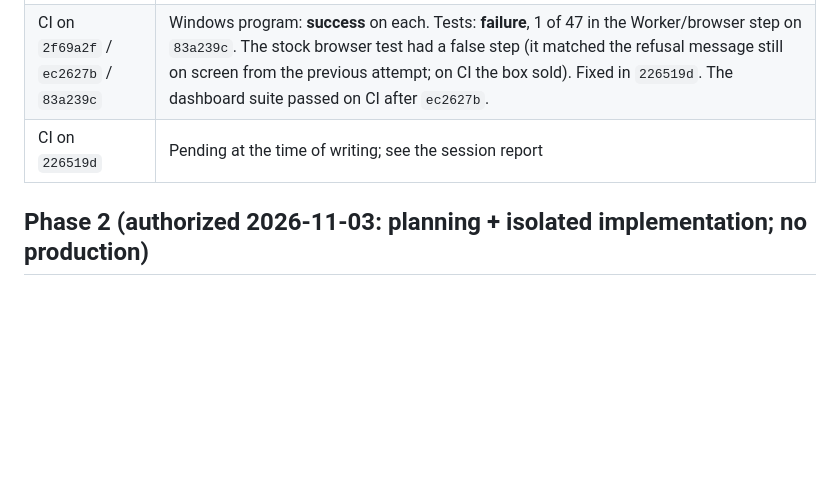
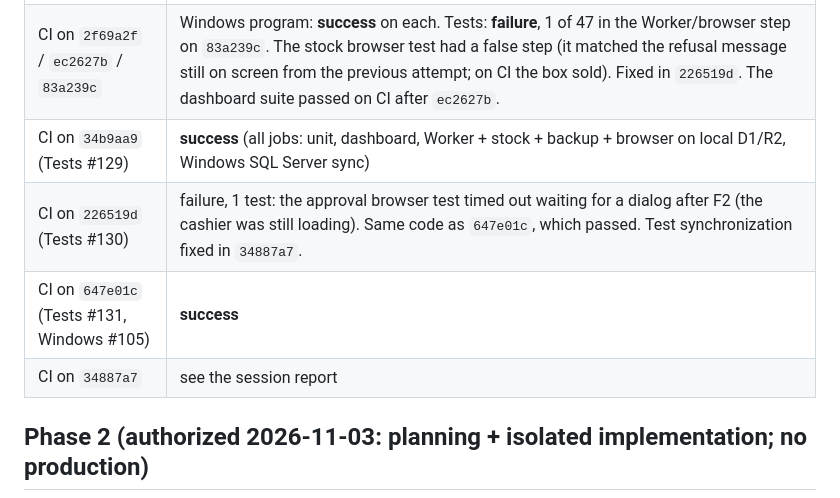
Before and after one commit to bodamansour/saydaliti, a Markdown page: docs/audit/MASTER_PROGRESS.md, the part around the change. Drawn GitHub-style; blank space fills up the shorter version.

Commit message:
Progress tracker: CI results #129-#131

```diff
--- a/docs/audit/MASTER_PROGRESS.md
+++ b/docs/audit/MASTER_PROGRESS.md
@@ -44,7 +44,10 @@
 | Note | **Merging** would run `desktop.yml` on `main` and publish a new Windows installer to the public `desktop-latest` release. That isn't a server deploy, but it is a public release. |
 | CI on `8b70d70` | **Windows program: success** (installer build + smoke on Windows). **Tests: failure.** The `test` job failed (the stub test for no-receipt returns clicked return mode before the reload finished, and 11 tests cascaded from it). The Windows United/SQL Server job passed. Fixed in `ec2627b`; local 3/3. |
 | CI on `2f69a2f` / `ec2627b` / `83a239c` | Windows program: **success** on each. Tests: **failure**, 1 of 47 in the Worker/browser step on `83a239c`. The stock browser test had a false step (it matched the refusal message still on screen from the previous attempt; on CI the box sold). Fixed in `226519d`. The dashboard suite passed on CI after `ec2627b`. |
-| CI on `226519d` | Pending at the time of writing; see the session report |
+| CI on `34b9aa9` (Tests #129) | **success** (all jobs: unit, dashboard, Worker + stock + backup + browser on local D1/R2, Windows SQL Server sync) |
+| CI on `226519d` (Tests #130) | failure, 1 test: the approval browser test timed out waiting for a dialog after F2 (the cashier was still loading). Same code as `647e01c`, which passed. Test synchronization fixed in `34887a7`. |
+| CI on `647e01c` (Tests #131, Windows #105) | **success** |
+| CI on `34887a7` | see the session report |
 
 ## Phase 2 (authorized 2026-11-03: planning + isolated implementation; no production)
 
```
